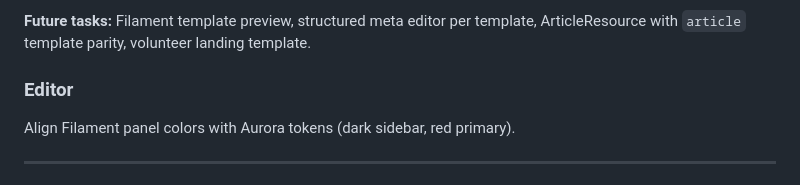
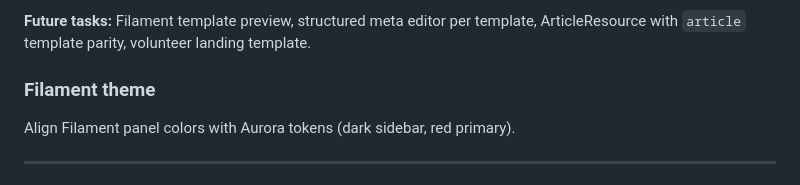
Before and after one commit to skdvlpr/safehouse-community-site, a Markdown page: AGENTS.md, the part around the change. GitHub-like rendering.

Commit message:
Fix AGENTS.md Filament theme section heading after template docs.
Co-authored-by: Cursor <cursoragent@cursor.com>

```diff
--- a/AGENTS.md
+++ b/AGENTS.md
@@ -478,7 +478,7 @@ Editors **must** pick a template when creating a page in Filament. Templates map
 
 **Future tasks:** Filament template preview, structured meta editor per template, ArticleResource with `article` template parity, volunteer landing template.
 
-### Editor
+### Filament theme
 
 Align Filament panel colors with Aurora tokens (dark sidebar, red primary).
 
```
